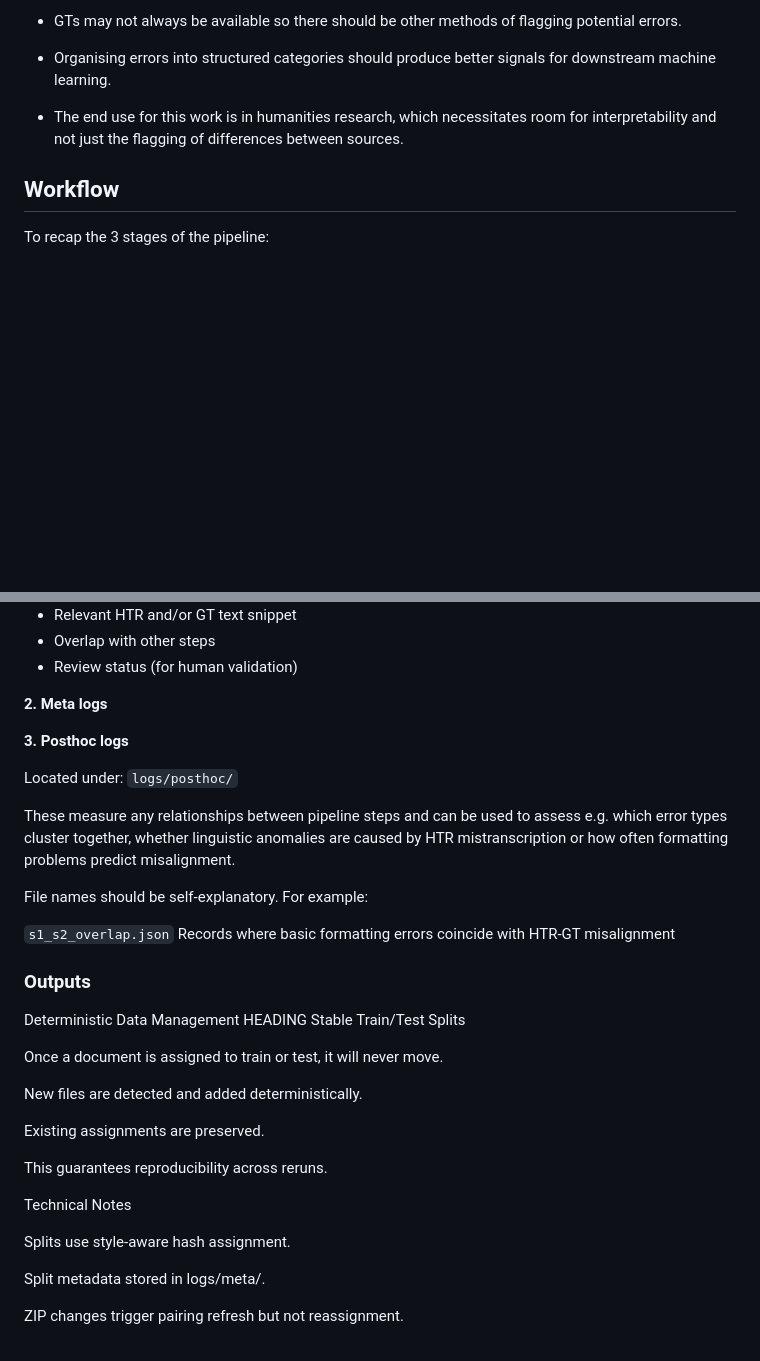
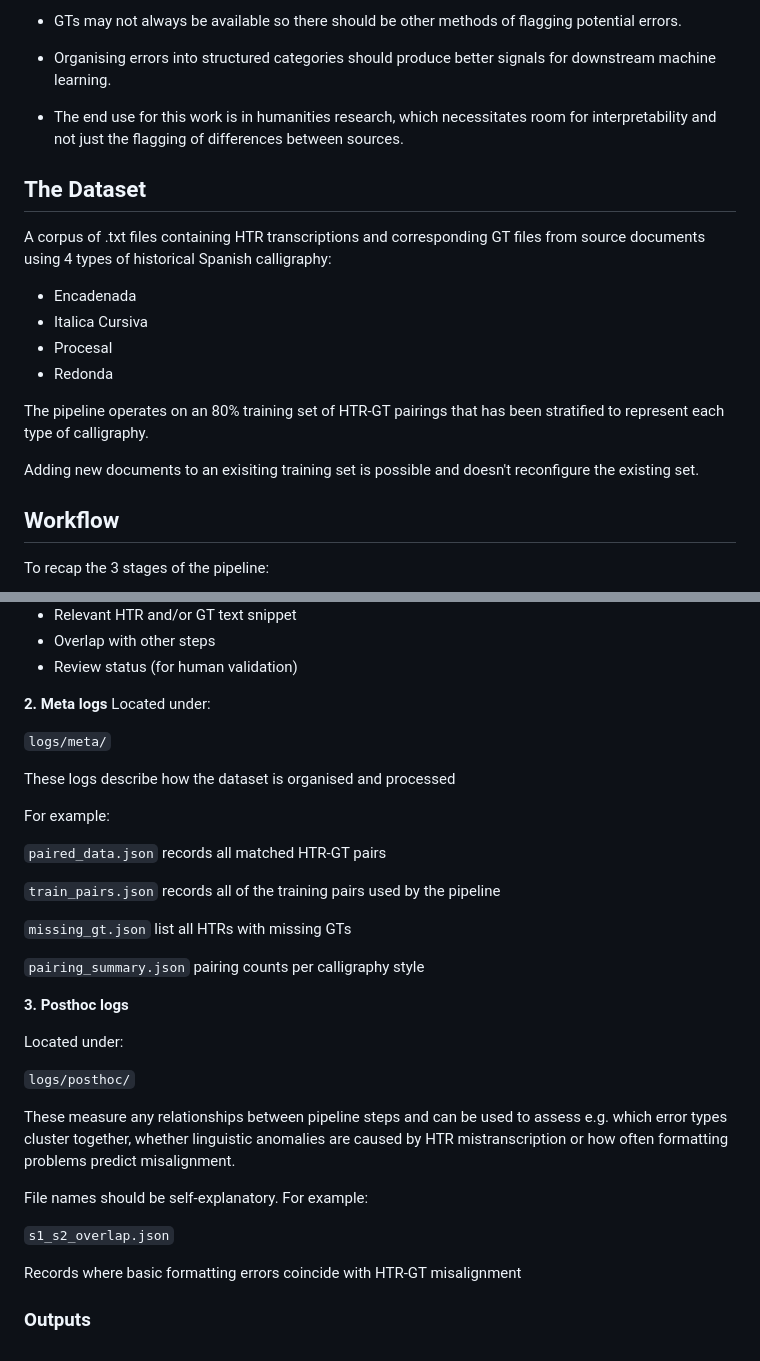
Before and after one commit to MissMaya/new_spain_fleets, a Markdown page: README.md, 2 parts joined by grey strips. Rendered like a GitHub page; blank space fills up the shorter version.

````diff
--- a/README.md
+++ b/README.md
@@ -34,6 +34,19 @@ This pipeline goes beyond the straight comparison of HTRs with GTs because:
 - Organising errors into structured categories should produce better signals for downstream machine learning.
 
 - The end use for this work is in humanities research, which necessitates room for interpretability and not just the flagging of differences between sources.
+
+## The Dataset
+
+A corpus of .txt files containing HTR transcriptions and corresponding GT files from source documents using 4 types of historical Spanish calligraphy:
+
+- Encadenada
+- Italica Cursiva
+- Procesal
+- Redonda
+
+The pipeline operates on an 80% training set of HTR-GT pairings that has been stratified to represent each type of calligraphy.
+
+Adding new documents to an exisiting training set is possible and doesn't reconfigure the existing set.
 
 ## Workflow
 
@@ -241,11 +258,27 @@ Each entry records:
 - Review status (for human validation)
 
 **2. Meta logs**
+Located under:
+
+```logs/meta/```
+
+These logs describe how the dataset is organised and processed
+
+For example:
+
+```paired_data.json``` records all matched HTR-GT pairs
+
+```train_pairs.json``` records all of the training pairs used by the pipeline
+
+```missing_gt.json```  list all HTRs with missing GTs
+
+```pairing_summary.json``` pairing counts per calligraphy style
 
 
 **3. Posthoc logs**
 
 Located under:
+
 ```logs/posthoc/```
 
 These measure any relationships between pipeline steps and can be used to assess e.g. which error types cluster together, whether linguistic anomalies are caused by HTR mistranscription or how often formatting problems predict misalignment.
@@ -253,31 +286,7 @@ These measure any relationships between pipeline steps and can be used to assess
 File names should be self-explanatory. For example:
 
 ```s1_s2_overlap.json```
+
 Records where basic formatting errors coincide with HTR-GT misalignment
 
-
 ### Outputs
-
-
-
-
-
-
-Deterministic Data Management HEADING
-Stable Train/Test Splits
-
-Once a document is assigned to train or test, it will never move.
-
-New files are detected and added deterministically.
-
-Existing assignments are preserved.
-
-This guarantees reproducibility across reruns.
-
-Technical Notes
-
-Splits use style-aware hash assignment.
-
-Split metadata stored in logs/meta/.
-
-ZIP changes trigger pairing refresh but not reassignment.
````
Also changed, not shown: other parts of README.md (+4 -0 lines).
